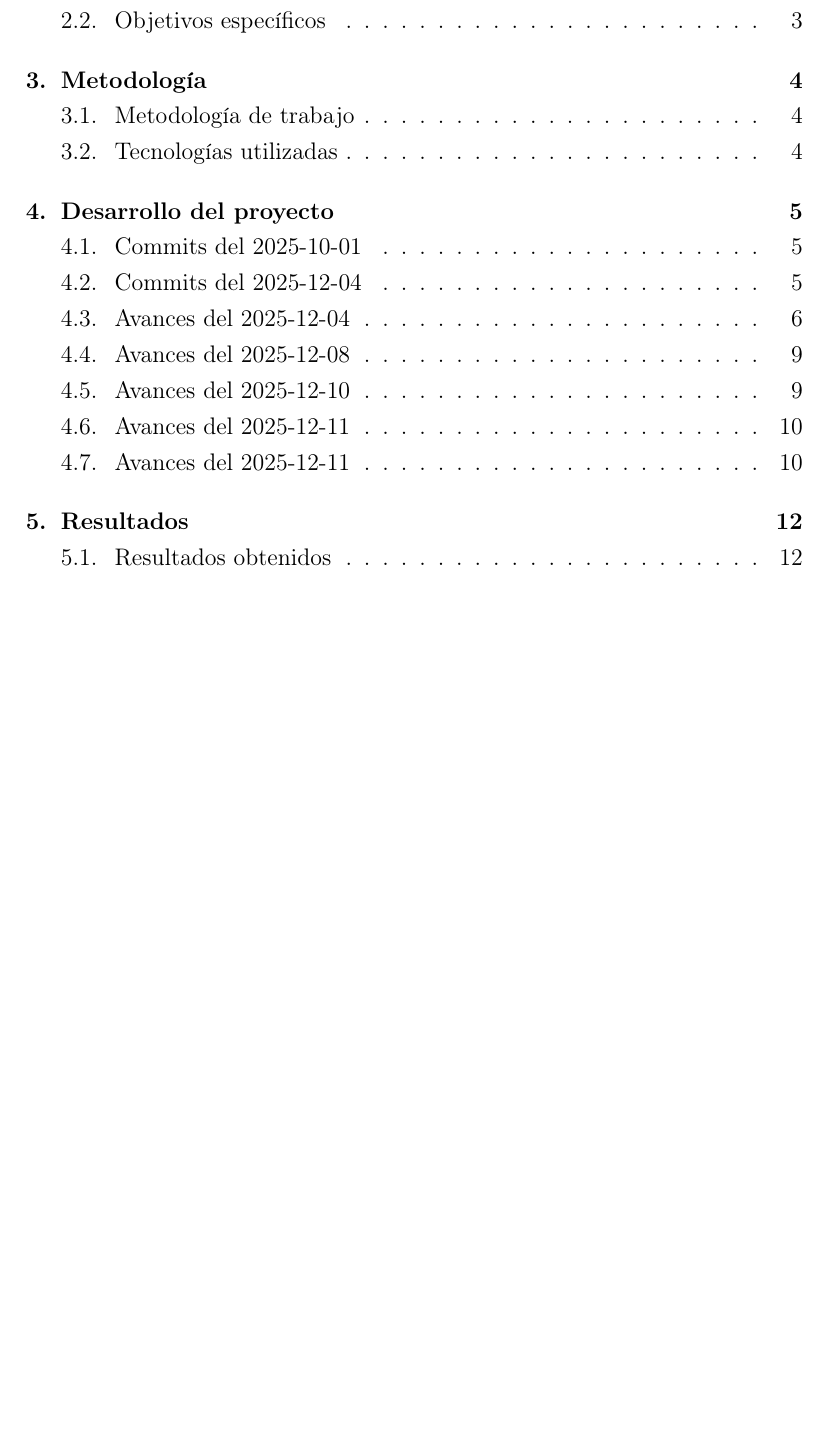
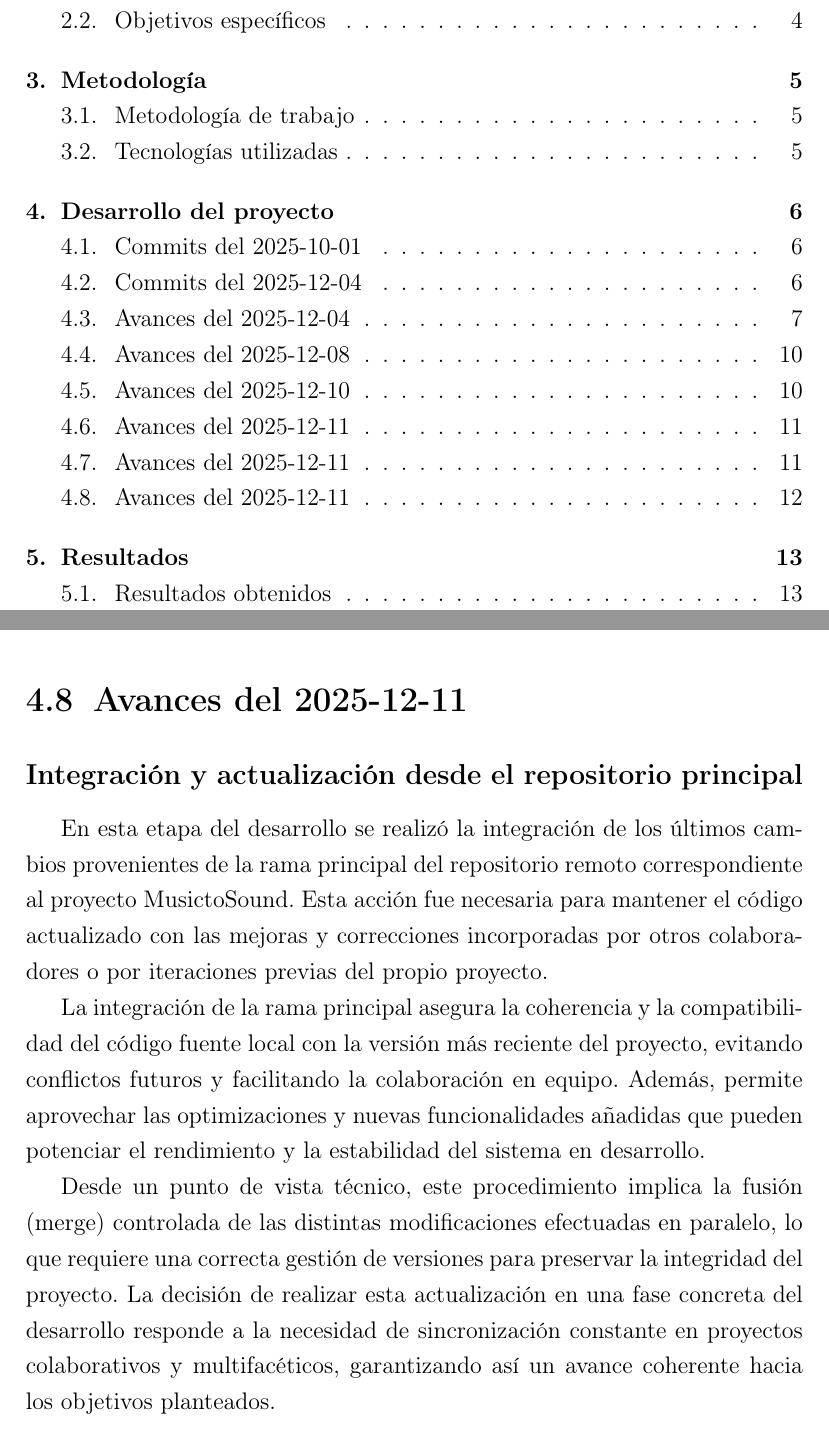
Before and after one commit to AkaruiKyuketsuki/MusictoSound, a LaTeX document (docs/main.tex, which reads docs/capitulos/04_desarrollo.tex): part of page 2 of 14 before the commit and two parts of pages 2 and 13 of 15 after it, the two joined at a grey line, cut so that both start at the same text, the shorter picture padded with empty space. Compiled offline with pdfLaTeX.

Commit message:
ci: auto update memoria

```diff
--- a/docs/capitulos/04_desarrollo.tex
+++ b/docs/capitulos/04_desarrollo.tex
@@ -86,3 +86,12 @@ En esta etapa del desarrollo se llevó a cabo la integración de la rama princip
 En esta fecha se realizó una fusión de la rama principal del repositorio remoto, integrando los últimos cambios realizados en la base de código del proyecto MusictoSound. Este proceso permitió sincronizar el código local con las actualizaciones más recientes, asegurando la coherencia del desarrollo y la incorporación de posibles mejoras, correcciones o nuevas funcionalidades aportadas por otros colaboradores.
 
 La integración de la rama principal es una práctica fundamental en el control de versiones cuando se trabaja en entornos colaborativos o multifacéticos, ya que minimiza conflictos futuros y facilita el seguimiento cronológico y estructurado de las modificaciones. Además, fusionar correctamente garantiza un estado estable y actualizado del proyecto sobre el cual continuar con el desarrollo del Trabajo de Fin de Grado en Ingeniería Informática, evitando desactualizaciones o incompatibilidades con el flujo de trabajo establecido.
+
+\section{Avances del 2025-12-11}
+
+\subsection*{Integración y actualización desde el repositorio principal}
+En esta etapa del desarrollo se realizó la integración de los últimos cambios provenientes de la rama principal del repositorio remoto correspondiente al proyecto MusictoSound. Esta acción fue necesaria para mantener el código actualizado con las mejoras y correcciones incorporadas por otros colaboradores o por iteraciones previas del propio proyecto.
+
+La integración de la rama principal asegura la coherencia y la compatibilidad del código fuente local con la versión más reciente del proyecto, evitando conflictos futuros y facilitando la colaboración en equipo. Además, permite aprovechar las optimizaciones y nuevas funcionalidades añadidas que pueden potenciar el rendimiento y la estabilidad del sistema en desarrollo.
+
+Desde un punto de vista técnico, este procedimiento implica la fusión (merge) controlada de las distintas modificaciones efectuadas en paralelo, lo que requiere una correcta gestión de versiones para preservar la integridad del proyecto. La decisión de realizar esta actualización en una fase concreta del desarrollo responde a la necesidad de sincronización constante en proyectos colaborativos y multifacéticos, garantizando así un avance coherente hacia los objetivos planteados.
```
Also changed, not shown: 1 other file.
